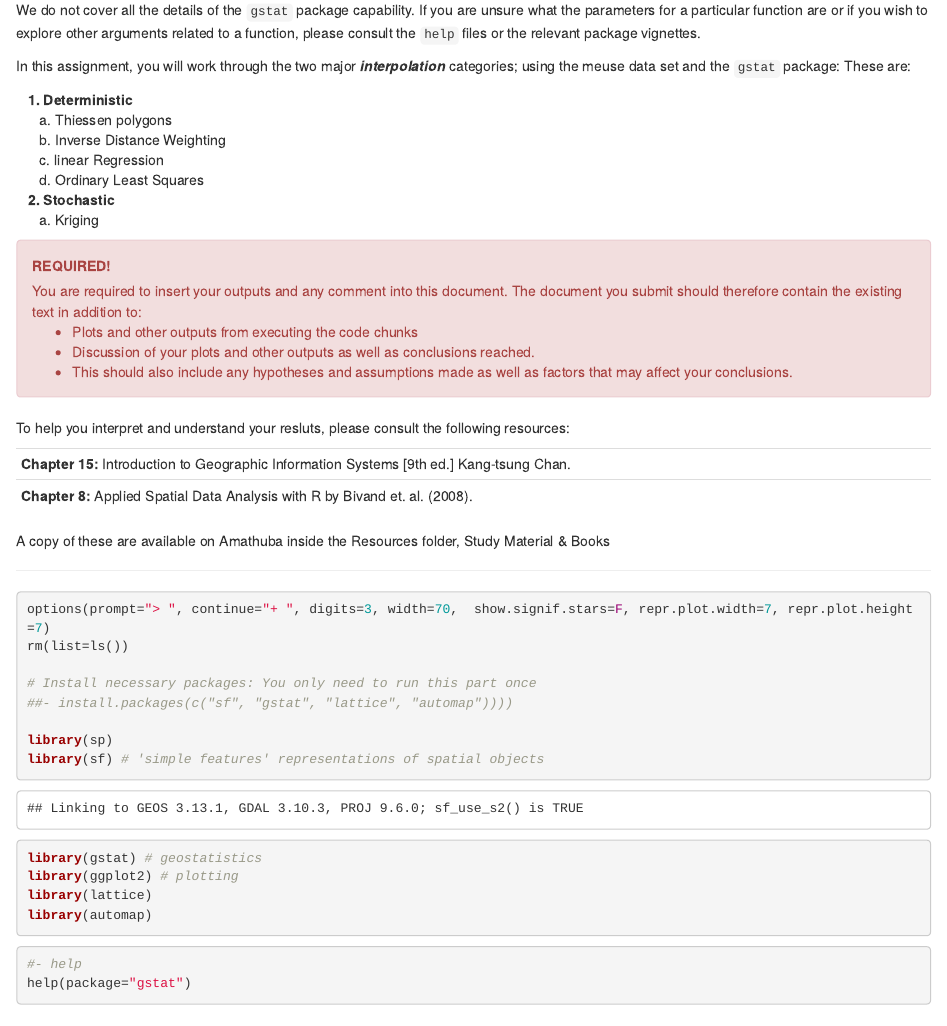
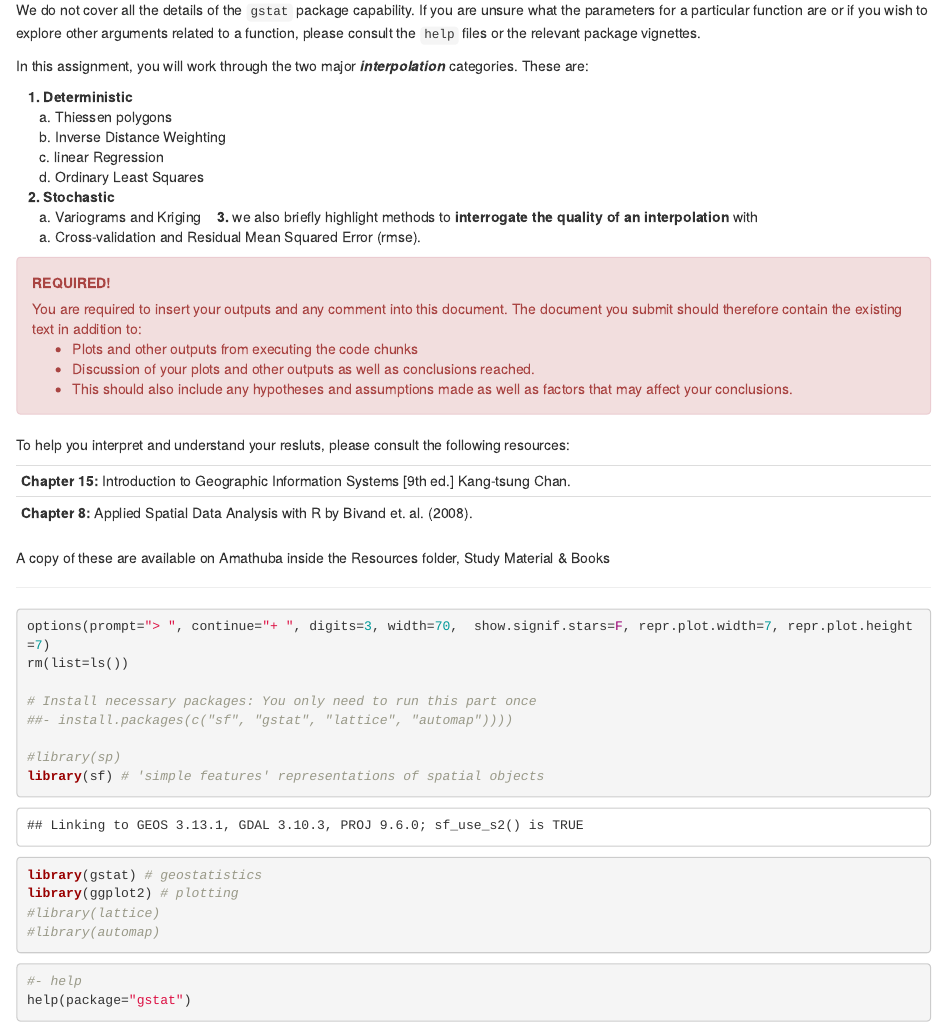
Before and after one commit to AdrianKriger/r-spatial-stats, an R Markdown document (SpatialStats_zinc.rmd): the page in a window 1100 px wide, from 300 px down. Rendered offline with R 4.5, knitr and Pandoc, with nearby package versions.

Commit message:
inComplete05

````diff
--- a/SpatialStats_zinc.rmd
+++ b/SpatialStats_zinc.rmd
@@ -29,7 +29,7 @@ This assignment is an opportunity for you to dive into the `R` statistical packa
 
 We do not cover all the details of the `gstat` package capability. If you are unsure what the parameters for a particular function are or if you wish to explore other arguments related to a function, please consult the `help` files or the relevant package vignettes.
 
-In this assignment, you will work through the two major _**interpolation**_ categories; using the meuse data set and the `gstat` package: These are:
+In this assignment, you will work through the two major _**interpolation**_ categories. These are:
 
 &nbsp;&nbsp;&nbsp;**1. Deterministic**
 &nbsp;&nbsp;&nbsp;&nbsp;&nbsp;&nbsp;a. Thiessen polygons
@@ -37,7 +37,9 @@ In this assignment, you will work through the two major _**interpolation**_ cate
 &nbsp;&nbsp;&nbsp;&nbsp;&nbsp;&nbsp;c. linear Regression
 &nbsp;&nbsp;&nbsp;&nbsp;&nbsp;&nbsp;d. Ordinary Least Squares
 &nbsp;&nbsp;&nbsp;**2. Stochastic**
-&nbsp;&nbsp;&nbsp;&nbsp;&nbsp;&nbsp;a. Kriging
+&nbsp;&nbsp;&nbsp;&nbsp;&nbsp;&nbsp;a. Variograms and Kriging
+&nbsp;&nbsp;&nbsp;**3.** we also briefly highlight methods to **interrogate the quality of an interpolation** with
+&nbsp;&nbsp;&nbsp;&nbsp;&nbsp;&nbsp;a. Cross-validation and Residual Mean Squared Error (rmse).
 
 <div class="alert alert-danger">
   <strong>REQUIRED!</strong>
@@ -67,12 +69,12 @@ rm(list=ls())
 # Install necessary packages: You only need to run this part once
 ##- install.packages(c("sf", "gstat", "lattice", "automap"))))
 
-library(sp)
+#library(sp)
 library(sf) # 'simple features' representations of spatial objects
 library(gstat) # geostatistics
 library(ggplot2) # plotting
-library(lattice)
-library(automap)
+#library(lattice)
+#library(automap)
 ```
 
 ```{r help }
````
